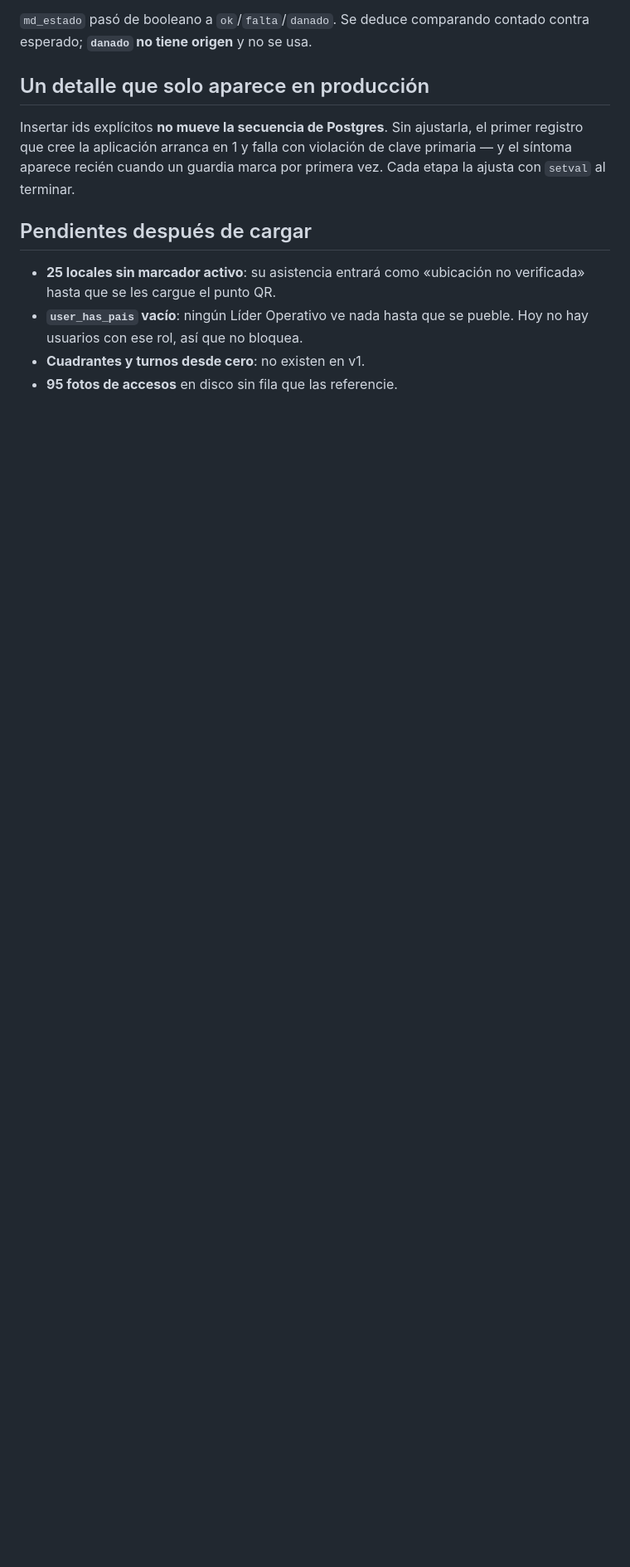
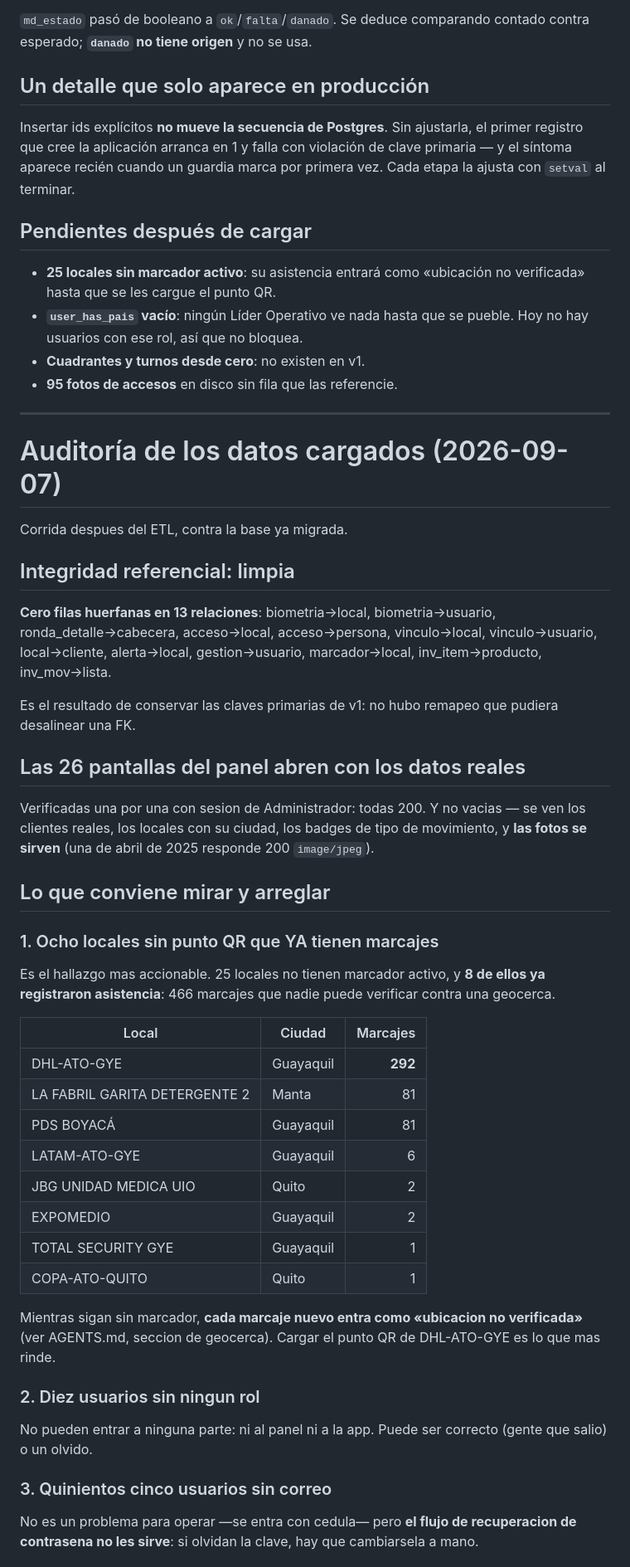
Before and after one commit to megaman0012/appguardia, a Markdown page: ANALISIS-MIGRACION-V1.md, the part around one of its changes. Shown at 83% size. Drawn GitHub-style; blank space fills up the shorter version.

Commit message:
Auditoria de los datos cargados: integridad limpia, cuatro cosas que revisar
Corrida contra la base ya migrada.

**Integridad referencial limpia**: cero filas huerfanas en 13 relaciones
(biometria, rondas, accesos, vinculos, gestiones, marcadores, inventario).
Es el resultado de conservar las claves primarias de v1: no hubo remapeo
que pudiera desalinear una FK.

**Las 26 pantallas del panel abren con los datos reales**, verificadas una
por una con sesion de Administrador. Y no vacias: se ven los clientes, los
locales con su ciudad, los badges de tipo de movimiento, y las fotos se
sirven.

Lo que conviene arreglar, por orden de importancia:

1. **Ocho locales sin punto QR que ya tienen marcajes** -- 466 en total, y
   292 de ellos en DHL-ATO-GYE. Mientras sigan sin marcador, cada marcaje
   nuevo entra como "ubicacion no verificada".
2. Diez usuarios sin ningun rol: no pueden entrar a ninguna parte.
3. Quinientos cinco usuarios sin correo: se puede operar (se entra con
   cedula) pero el flujo de recuperacion de contrasena no les sirve.
4. Cinco clientes sin locales y cuatro locales sin guardias.

Y queda anotado por que los 12.664 marcajes migrados tienen
bio_ubicacion_verificada en NULL: significa "fila anterior a la migracion,
no se sabe". v1 nunca comprobo la geocerca, asi que marcarlos como
verificados seria mentir, y marcarlos como no verificados los confundiria
con los que si se comprobaron y fallaron.

```diff
--- a/ANALISIS-MIGRACION-V1.md
+++ b/ANALISIS-MIGRACION-V1.md
@@ -639,3 +639,62 @@ Cada etapa la ajusta con `setval` al terminar.
   Hoy no hay usuarios con ese rol, así que no bloquea.
 - **Cuadrantes y turnos desde cero**: no existen en v1.
 - **95 fotos de accesos** en disco sin fila que las referencie.
+
+
+---
+
+# Auditoría de los datos cargados (2026-09-07)
+
+Corrida despues del ETL, contra la base ya migrada.
+
+## Integridad referencial: limpia
+
+**Cero filas huerfanas en 13 relaciones**: biometria→local, biometria→usuario,
+ronda_detalle→cabecera, acceso→local, acceso→persona, vinculo→local,
+vinculo→usuario, local→cliente, alerta→local, gestion→usuario, marcador→local,
+inv_item→producto, inv_mov→lista.
+
+Es el resultado de conservar las claves primarias de v1: no hubo remapeo que
+pudiera desalinear una FK.
+
+## Las 26 pantallas del panel abren con los datos reales
+
+Verificadas una por una con sesion de Administrador: todas 200. Y no vacias — se
+ven los clientes reales, los locales con su ciudad, los badges de tipo de
+movimiento, y **las fotos se sirven** (una de abril de 2025 responde 200
+`image/jpeg`).
+
+## Lo que conviene mirar y arreglar
+
+### 1. Ocho locales sin punto QR que YA tienen marcajes
+
+Es el hallazgo mas accionable. 25 locales no tienen marcador activo, y **8 de
+ellos ya registraron asistencia**: 466 marcajes que nadie puede verificar contra
+una geocerca.
+
+| Local | Ciudad | Marcajes |
+|---|---|---:|
+| DHL-ATO-GYE | Guayaquil | **292** |
+| LA FABRIL GARITA DETERGENTE 2 | Manta | 81 |
+| PDS BOYACÁ | Guayaquil | 81 |
+| LATAM-ATO-GYE | Guayaquil | 6 |
+| JBG UNIDAD MEDICA UIO | Quito | 2 |
+| EXPOMEDIO | Guayaquil | 2 |
+| TOTAL SECURITY GYE | Guayaquil | 1 |
+| COPA-ATO-QUITO | Quito | 1 |
+
+Mientras sigan sin marcador, **cada marcaje nuevo entra como «ubicacion no
+verificada»** (ver AGENTS.md, seccion de geocerca). Cargar el punto QR de
+DHL-ATO-GYE es lo que mas rinde.
+
+### 2. Diez usuarios sin ningun rol
+
+No pueden entrar a ninguna parte: ni al panel ni a la app. Puede ser correcto
+(gente que salio) o un olvido.
+
+### 3. Quinientos cinco usuarios sin correo
+
+No es un problema para operar —se entra con cedula— pero **el flujo de
+recuperacion de contrasena no les sirve**: si olvidan la clave, hay que
+cambiarsela a mano.
+
```
Also changed, not shown: other parts of ANALISIS-MIGRACION-V1.md (+24 -0 lines).
